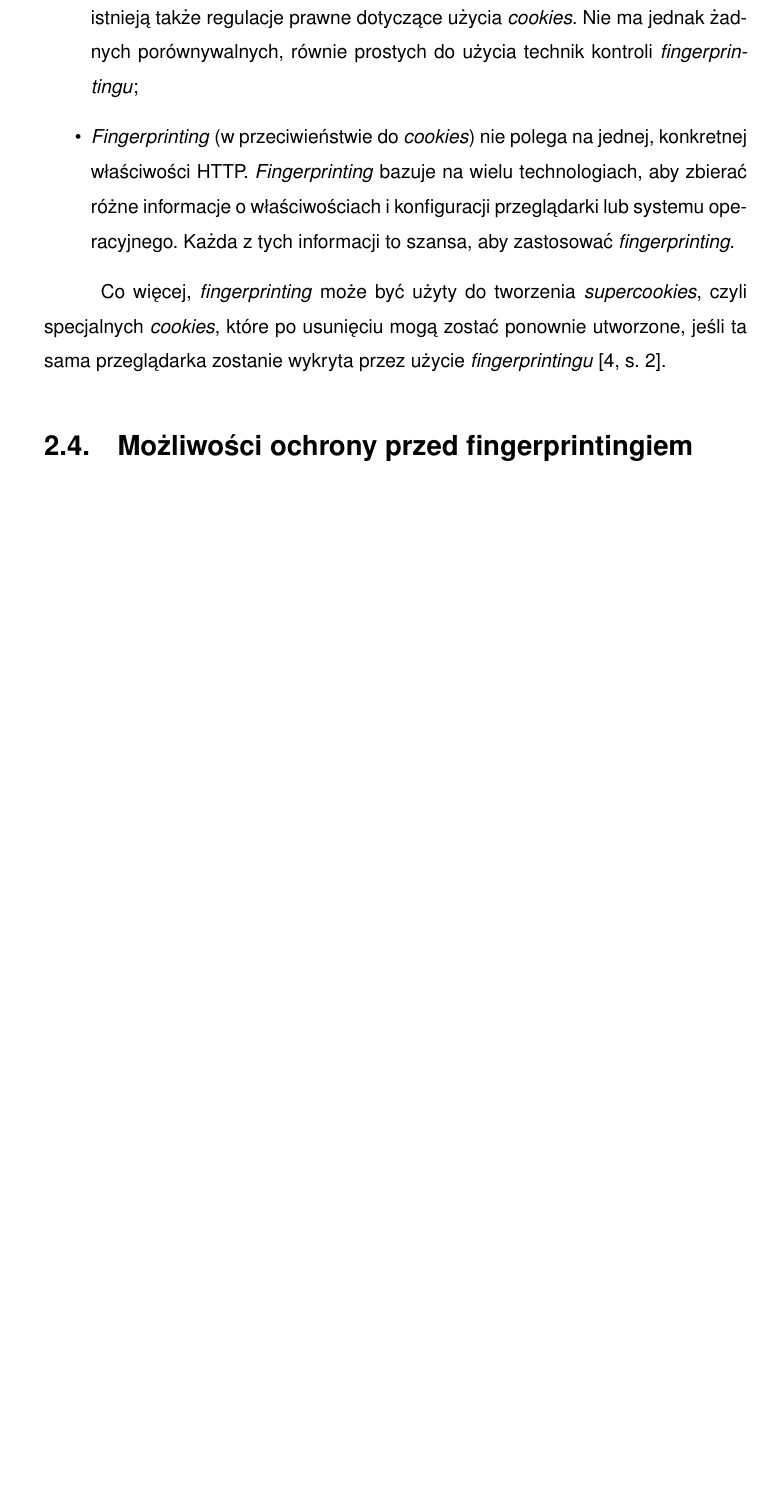
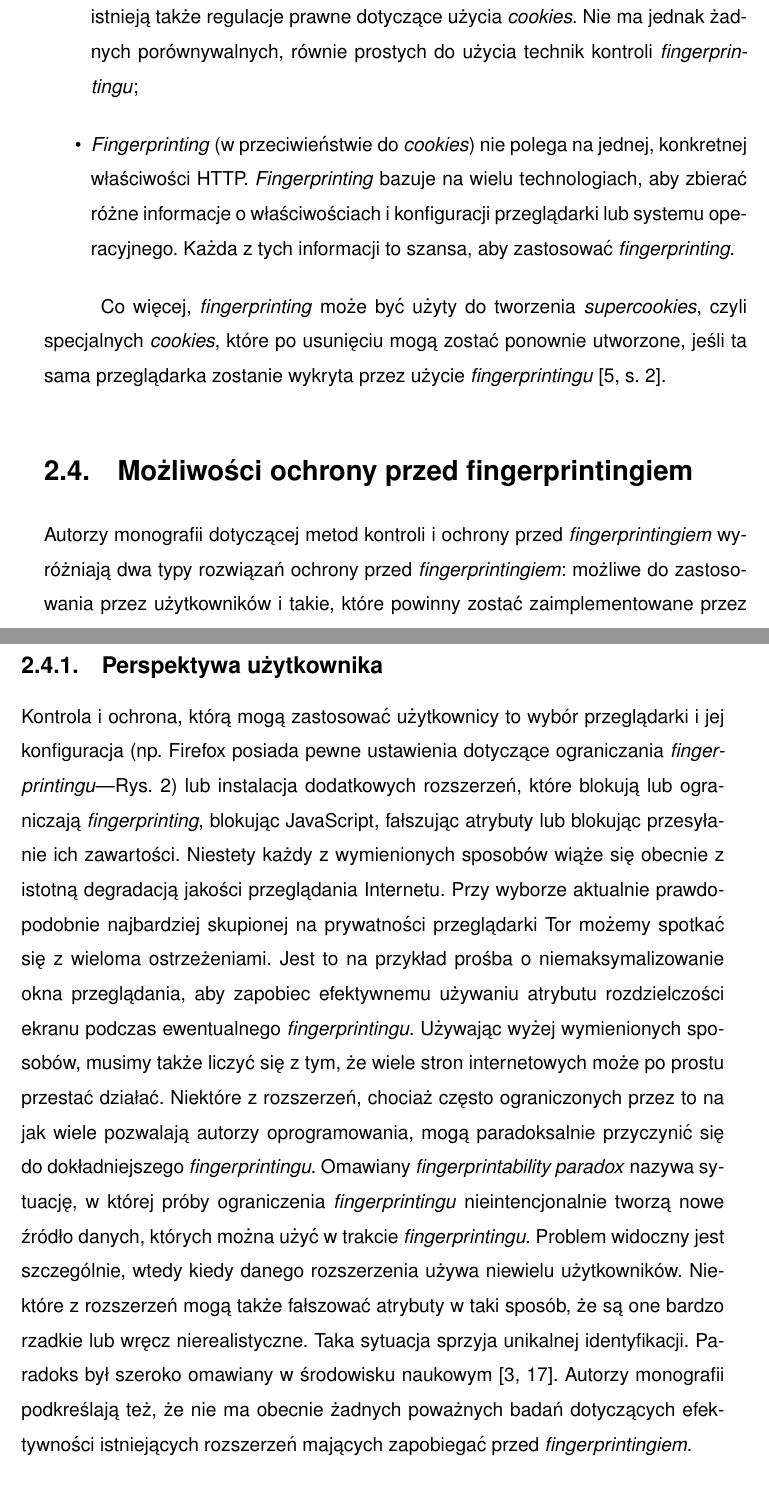
Before and after one commit to amwolff/be, a LaTeX thesis (thesis/document.tex, which reads thesis/tex/02.tex): part of page 21 of 29 before the commit and two parts of pages 21 and 22 of 31 after it, the two joined at a grey line, cut so that both start at the same text, the shorter picture padded with empty space. Compiled offline with pdfLaTeX.

Commit message:
Finish the 2.4.1

```diff
--- a/thesis/document.tex
+++ b/thesis/document.tex
@@ -34,6 +34,10 @@
 \usepackage{chngcntr}
 \counterwithout*{footnote}{chapter}
 
+% https://tex.stackexchange.com/a/28334
+\usepackage{chngcntr}
+\counterwithout*{figure}{chapter}
+
 % \renewcommand{\theequation}{\arabic{equation}}
 
 \usepackage{graphicx}
--- a/thesis/tex/02.tex
+++ b/thesis/tex/02.tex
@@ -145,3 +144,35 @@ zostać ponownie utworzone, jeśli ta sama przeglądarka zostanie wykryta przez
 użycie \emph{fingerprintingu} \cite[s. 2]{al2020too}.
 
 \section{Możliwości ochrony przed fingerprintingiem}
+Autorzy monografii dotyczącej metod kontroli i ochrony przed
+\emph{fingerprintingiem} wyróżniają dwa typy rozwiązań ochrony przed
+\emph{fingerprintingiem}: możliwe do zastosowania przez użytkowników i takie,
+które powinny zostać zaimplementowane przez autorów oprogramowania
+\cite{al2020too}.
+
+\subsection{Perspektywa użytkownika}
+Kontrola i ochrona, którą mogą zastosować użytkownicy to wybór przeglądarki i
+jej konfiguracja (np. Firefox posiada pewne ustawienia dotyczące ograniczania
+\emph{fingerprintingu}---Rys. 2) lub instalacja dodatkowych rozszerzeń, które
+blokują lub ograniczają \emph{fingerprinting}, blokując JavaScript, fałszując
+atrybuty lub blokując przesyłanie ich zawartości. Niestety każdy z wymienionych
+sposobów wiąże się obecnie z istotną degradacją jakości przeglądania Internetu.
+Przy wyborze aktualnie prawdopodobnie najbardziej skupionej na prywatności
+przeglądarki Tor możemy spotkać się z wieloma ostrzeżeniami. Jest to na przykład
+prośba o niemaksymalizowanie okna przeglądania, aby zapobiec efektywnemu
+używaniu atrybutu rozdzielczości ekranu podczas ewentualnego
+\emph{fingerprintingu}. Używając wyżej wymienionych sposobów, musimy także
+liczyć się z tym, że wiele stron internetowych może po prostu przestać działać.
+Niektóre z rozszerzeń, chociaż często ograniczonych przez to na jak wiele
+pozwalają autorzy oprogramowania, mogą paradoksalnie przyczynić się do
+dokładniejszego \emph{fingerprintingu}. Omawiany \emph{fingerprintability
+	paradox} nazywa sytuację, w której próby ograniczenia \emph{fingerprintingu}
+nieintencjonalnie tworzą nowe źródło danych, których można użyć w trakcie
+\emph{fingerprintingu}. Problem widoczny jest szczególnie, wtedy kiedy danego
+rozszerzenia używa niewielu użytkowników. Niektóre z rozszerzeń mogą także
+fałszować atrybuty w taki sposób, że są one bardzo rzadkie lub wręcz
+nierealistyczne. Taka sytuacja sprzyja unikalnej identyfikacji. Paradoks był
+szeroko omawiany w środowisku naukowym \cite{eckersley2010unique,torres2015fp}.
+Autorzy monografii podkreślają też, że nie ma obecnie żadnych poważnych badań
+dotyczących efektywności istniejących rozszerzeń mających zapobiegać przed
+\emph{fingerprintingiem}.
```
Also changed, not shown: thesis/bib/references.bib (+17 -0 lines), thesis/document.pdf, thesis/img/02.png (added), thesis/tex/02.tex (11 more changed lines).
